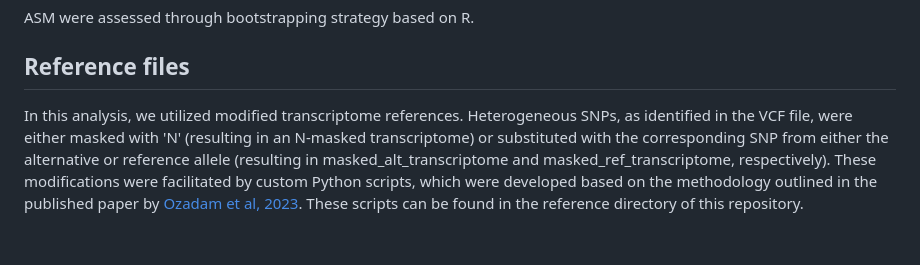
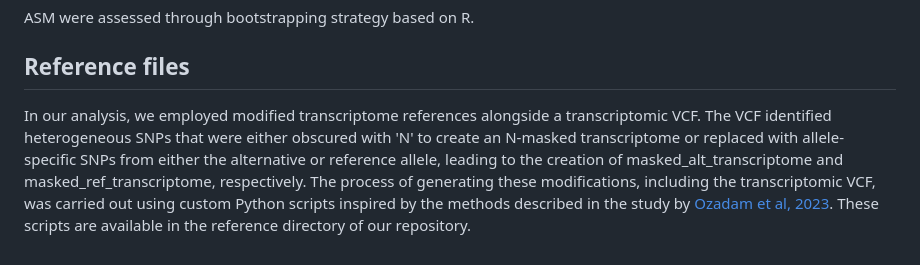
Before and after one commit to DayeaPark/Allele-specific-m6A-modification, a Markdown page: README.md, the part around one of its changes. Drawn GitHub-style.

```diff
--- a/README.md
+++ b/README.md
@@ -81,4 +81,5 @@ m6anet inference --input_dir dataprep/ --out_dir m6Anet_output/ --n_processes 10
 ASM were assessed through bootstrapping strategy based on R.
 
 ## Reference files
-In this analysis, we utilized modified transcriptome references. Heterogeneous SNPs, as identified in the VCF file, were either masked with 'N' (resulting in an N-masked transcriptome) or substituted with the corresponding SNP from either the alternative or reference allele (resulting in masked_alt_transcriptome and masked_ref_transcriptome, respectively). These modifications were facilitated by custom Python scripts, which were developed based on the methodology outlined in the published paper by [Ozadam et al, 2023](https://www.nature.com/articles/s41586-023-06228-9). These scripts can be found in the reference directory of this repository.
+In our analysis, we employed modified transcriptome references alongside a transcriptomic VCF. The VCF identified heterogeneous SNPs that were either obscured with 'N' to create an N-masked transcriptome or replaced with allele-specific SNPs from either the alternative or reference allele, leading to the creation of masked_alt_transcriptome and masked_ref_transcriptome, respectively. The process of generating these modifications, including the transcriptomic VCF, was carried out using custom Python scripts inspired by the methods described in the study by
+[Ozadam et al, 2023](https://www.nature.com/articles/s41586-023-06228-9). These scripts are available in the reference directory of our repository.
```
Also changed, not shown: other parts of README.md (+1 -1 lines).
